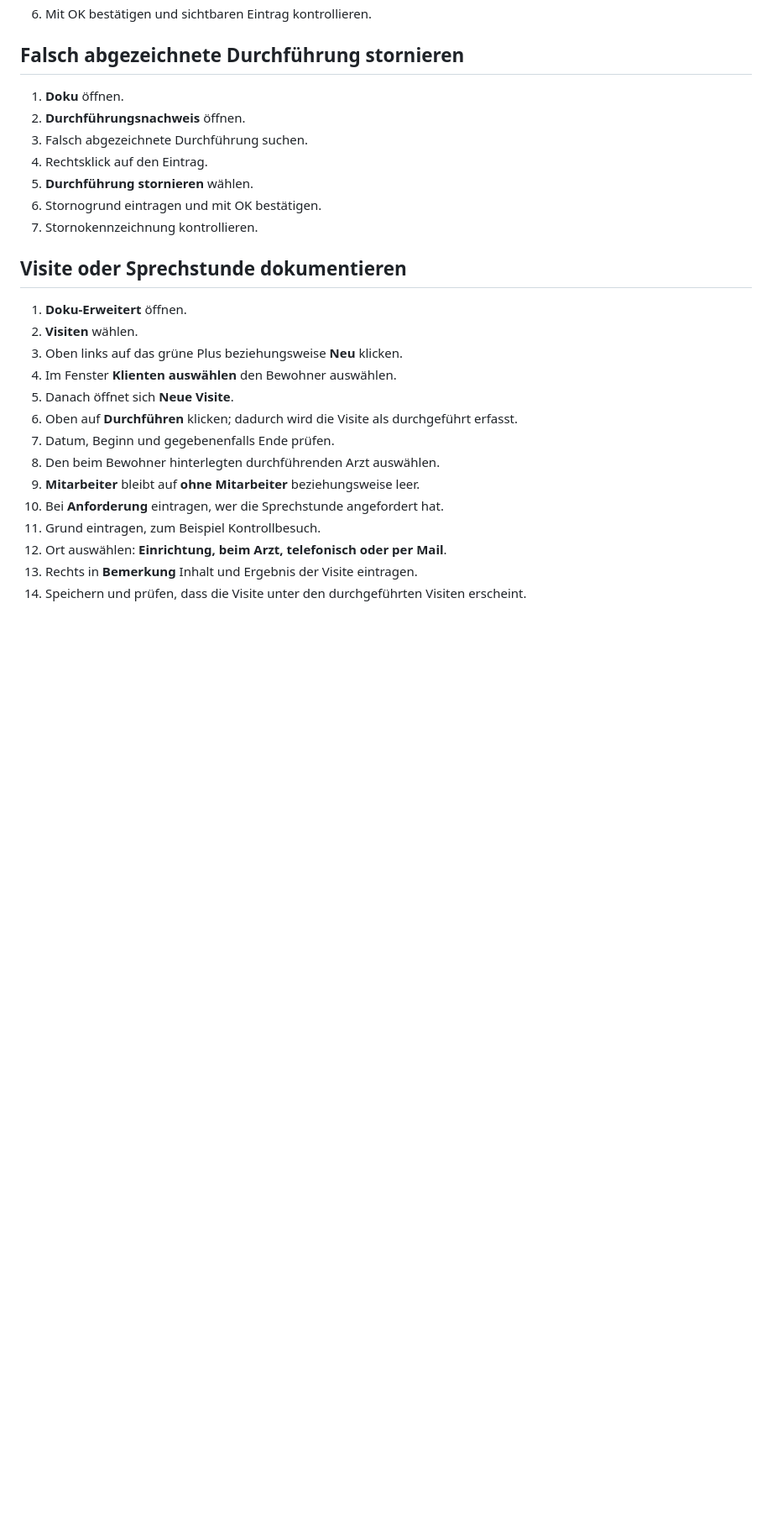
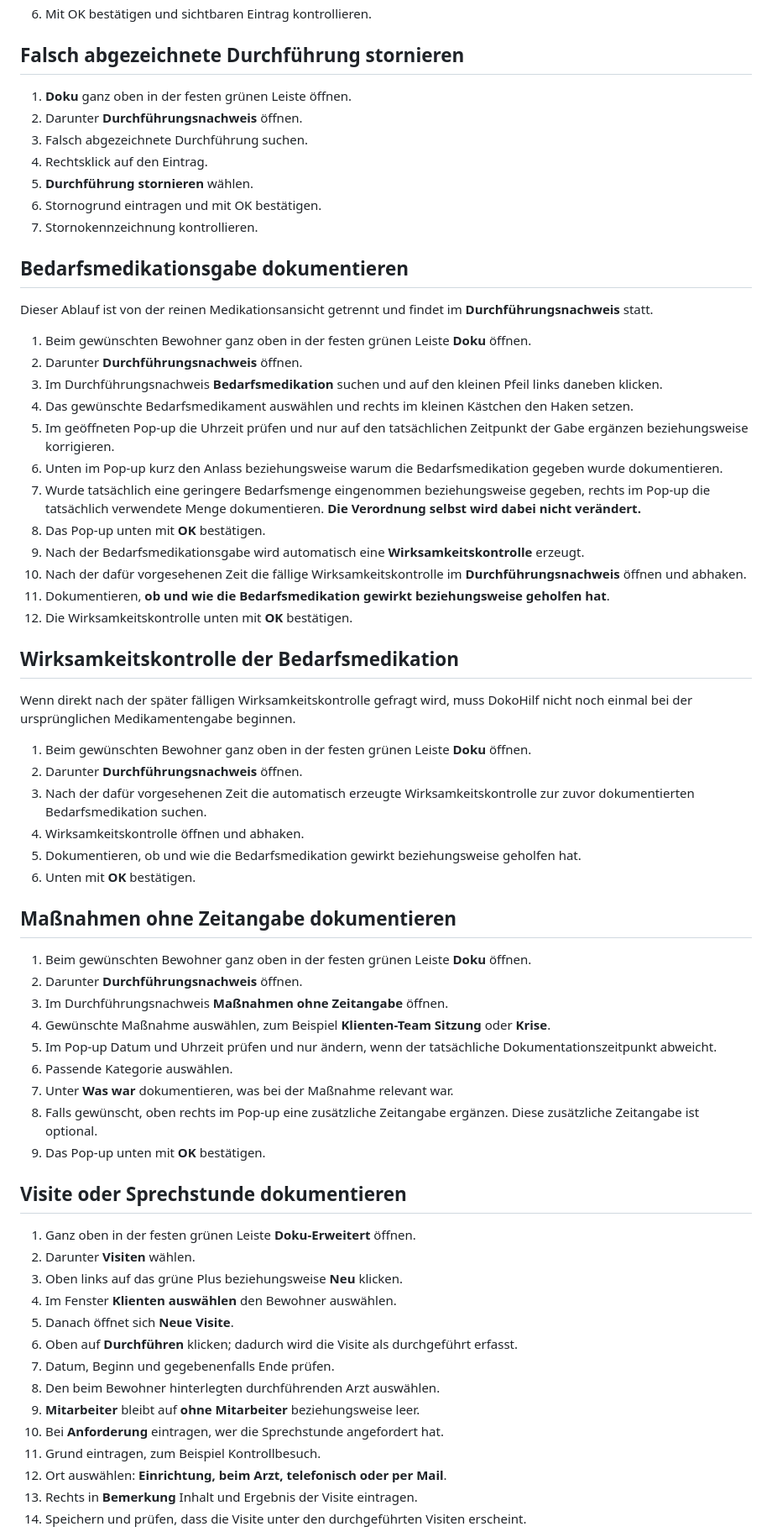
Before and after one commit to ys2mm422yb-max/DokoHilf, a Markdown page: CONFIRMED_WORKFLOWS.md, the part around one of its changes. Shown at 84% size. Drawn GitHub-style; blank space fills up the shorter version.

Commit message:
Document navigation hierarchy and new workflows

```diff
--- a/CONFIRMED_WORKFLOWS.md
+++ b/CONFIRMED_WORKFLOWS.md
@@ -84,18 +105,58 @@ Ein Folgebericht ist ein **neuer Bericht mit Bezug zu einem bereits dokumentiert
 
 ## Falsch abgezeichnete Durchführung stornieren
 
-1. **Doku** öffnen.
-2. **Durchführungsnachweis** öffnen.
+1. **Doku** ganz oben in der festen grünen Leiste öffnen.
+2. Darunter **Durchführungsnachweis** öffnen.
 3. Falsch abgezeichnete Durchführung suchen.
 4. Rechtsklick auf den Eintrag.
 5. **Durchführung stornieren** wählen.
 6. Stornogrund eintragen und mit OK bestätigen.
 7. Stornokennzeichnung kontrollieren.
 
+## Bedarfsmedikationsgabe dokumentieren
+
+Dieser Ablauf ist von der reinen Medikationsansicht getrennt und findet im **Durchführungsnachweis** statt.
+
+1. Beim gewünschten Bewohner ganz oben in der festen grünen Leiste **Doku** öffnen.
+2. Darunter **Durchführungsnachweis** öffnen.
+3. Im Durchführungsnachweis **Bedarfsmedikation** suchen und auf den kleinen Pfeil links daneben klicken.
+4. Das gewünschte Bedarfsmedikament auswählen und rechts im kleinen Kästchen den Haken setzen.
+5. Im geöffneten Pop-up die Uhrzeit prüfen und nur auf den tatsächlichen Zeitpunkt der Gabe ergänzen beziehungsweise korrigieren.
+6. Unten im Pop-up kurz den Anlass beziehungsweise warum die Bedarfsmedikation gegeben wurde dokumentieren.
+7. Wurde tatsächlich eine geringere Bedarfsmenge eingenommen beziehungsweise gegeben, rechts im Pop-up die tatsächlich verwendete Menge dokumentieren. **Die Verordnung selbst wird dabei nicht verändert.**
+8. Das Pop-up unten mit **OK** bestätigen.
+9. Nach der Bedarfsmedikationsgabe wird automatisch eine **Wirksamkeitskontrolle** erzeugt.
+10. Nach der dafür vorgesehenen Zeit die fällige Wirksamkeitskontrolle im **Durchführungsnachweis** öffnen und abhaken.
+11. Dokumentieren, **ob und wie die Bedarfsmedikation gewirkt beziehungsweise geholfen hat**.
+12. Die Wirksamkeitskontrolle unten mit **OK** bestätigen.
+
+## Wirksamkeitskontrolle der Bedarfsmedikation
+
+Wenn direkt nach der später fälligen Wirksamkeitskontrolle gefragt wird, muss DokoHilf nicht noch einmal bei der ursprünglichen Medikamentengabe beginnen.
+
+1. Beim gewünschten Bewohner ganz oben in der festen grünen Leiste **Doku** öffnen.
+2. Darunter **Durchführungsnachweis** öffnen.
+3. Nach der dafür vorgesehenen Zeit die automatisch erzeugte Wirksamkeitskontrolle zur zuvor dokumentierten Bedarfsmedikation suchen.
+4. Wirksamkeitskontrolle öffnen und abhaken.
+5. Dokumentieren, ob und wie die Bedarfsmedikation gewirkt beziehungsweise geholfen hat.
+6. Unten mit **OK** bestätigen.
+
+## Maßnahmen ohne Zeitangabe dokumentieren
+
+1. Beim gewünschten Bewohner ganz oben in der festen grünen Leiste **Doku** öffnen.
+2. Darunter **Durchführungsnachweis** öffnen.
+3. Im Durchführungsnachweis **Maßnahmen ohne Zeitangabe** öffnen.
+4. Gewünschte Maßnahme auswählen, zum Beispiel **Klienten-Team Sitzung** oder **Krise**.
+5. Im Pop-up Datum und Uhrzeit prüfen und nur ändern, wenn der tatsächliche Dokumentationszeitpunkt abweicht.
+6. Passende Kategorie auswählen.
+7. Unter **Was war** dokumentieren, was bei der Maßnahme relevant war.
+8. Falls gewünscht, oben rechts im Pop-up eine zusätzliche Zeitangabe ergänzen. Diese zusätzliche Zeitangabe ist optional.
+9. Das Pop-up unten mit **OK** bestätigen.
+
 ## Visite oder Sprechstunde dokumentieren
 
-1. **Doku-Erweitert** öffnen.
-2. **Visiten** wählen.
+1. Ganz oben in der festen grünen Leiste **Doku-Erweitert** öffnen.
+2. Darunter **Visiten** wählen.
 3. Oben links auf das grüne Plus beziehungsweise **Neu** klicken.
 4. Im Fenster **Klienten auswählen** den Bewohner auswählen.
 5. Danach öffnet sich **Neue Visite**.
```
Also changed, not shown: other parts of CONFIRMED_WORKFLOWS.md (+37 -15 lines).
